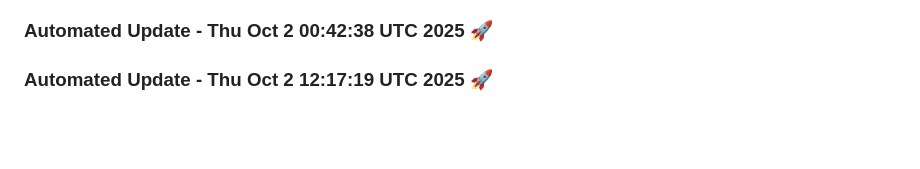
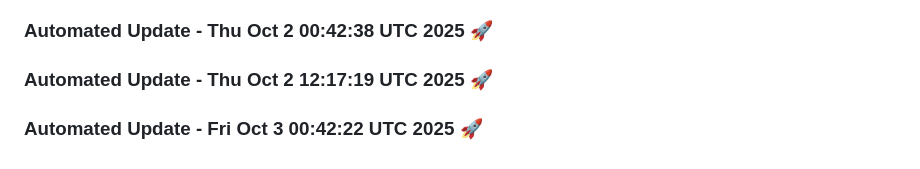
Before and after one commit to tanishq20011430/Web_App, a Markdown page: README.md, the part around the change. Drawn GitHub-style; blank space fills up the shorter version.

Commit message:
Automated daily update: Fri Oct  3 00:42:22 UTC 2025

```diff
--- a/README.md
+++ b/README.md
@@ -1474,3 +1474,6 @@
 
 
 ### Automated Update - Thu Oct  2 12:17:19 UTC 2025 🚀
+
+
+### Automated Update - Fri Oct  3 00:42:22 UTC 2025 🚀
```
